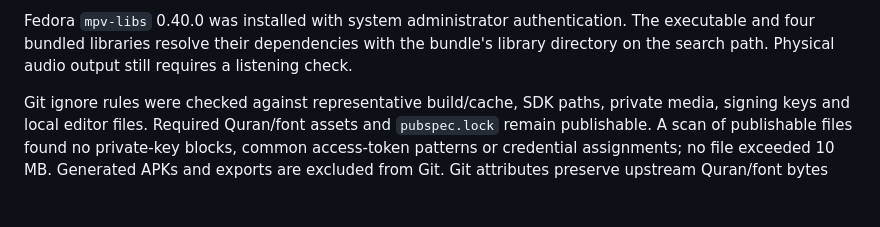
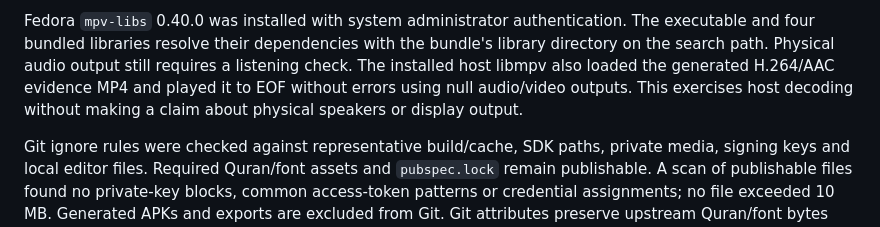
Before and after one commit to mahmoud-khaled23/quran_reel_maker, a Markdown page: docs/VALIDATION.md, the part around the change. GitHub-like rendering; blank space fills up the shorter version.

Commit message:
Record Fedora native playback validation

```diff
--- a/docs/VALIDATION.md
+++ b/docs/VALIDATION.md
@@ -30,6 +30,9 @@ Fedora `mpv-libs` 0.40.0 was installed with system administrator authentication.
 The executable and four bundled libraries resolve their dependencies with the
 bundle's library directory on the search path. Physical audio output still
 requires a listening check.
+The installed host libmpv also loaded the generated H.264/AAC evidence MP4 and
+played it to EOF without errors using null audio/video outputs. This exercises
+host decoding without making a claim about physical speakers or display output.
 
 Git ignore rules were checked against representative build/cache, SDK paths,
 private media, signing keys and local editor files. Required Quran/font assets
```
